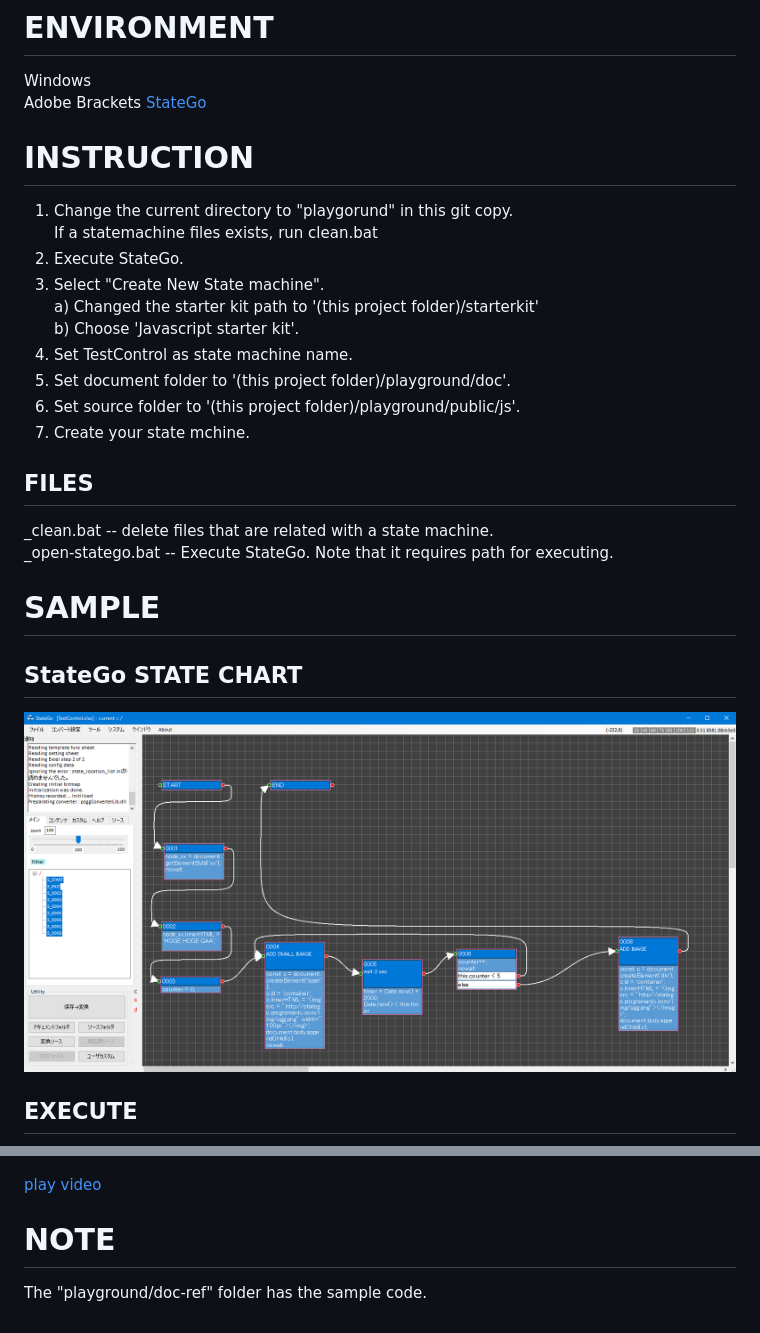
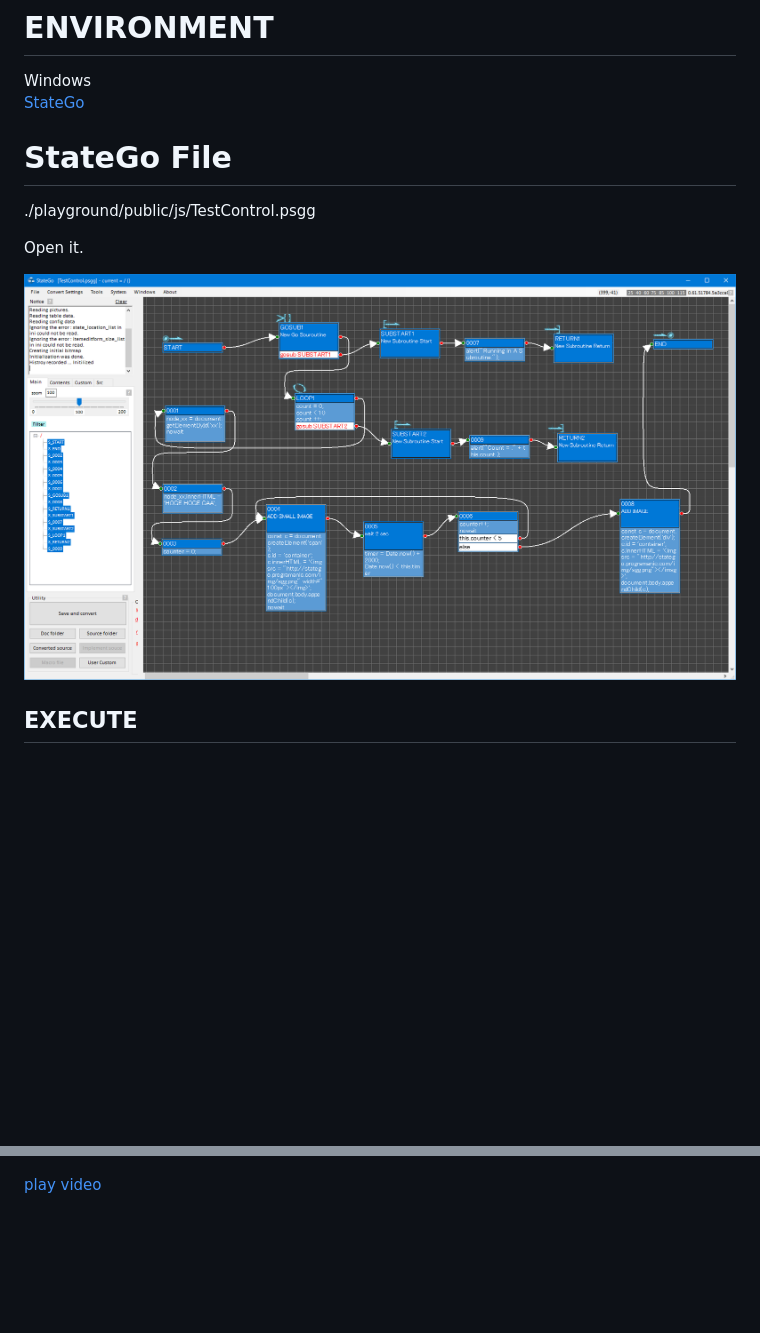
Before and after one commit to NNNIC/psgg-javascript-sample, a Markdown page: README.md, 2 parts joined by grey strips. Rendered like a GitHub page; pictures changed too: wiki/sample3.png (added); blank space fills up the shorter version.

Commit message:
no message

```diff
--- a/README.md
+++ b/README.md
@@ -5,32 +5,15 @@ StateGo Javascript sample
 # ENVIRONMENT
 
 Windows
-Adobe Brackets
 [StateGo](https://statego.programanic.com/index-e.html)
 
-# INSTRUCTION
+# StateGo File
 
-1. Change the current directory to "playgorund" in this git copy.
-   If a statemachine files exists, run clean.bat
-2. Execute StateGo.
-3. Select "Create New State machine".
-   a) Changed the starter kit path to '(this project folder)/starterkit'
-   b) Choose 'Javascript starter kit'.
-4. Set TestControl as state machine name.
-5. Set document folder to '(this project folder)/playground/doc'.
-6. Set source folder to '(this project folder)/playground/public/js'.
-7. Create your state mchine.
+./playground/public/js/TestControl.psgg
 
-## FILES
+Open it.
 
-_clean.bat -- delete files that are related with a state machine.
-_open-statego.bat -- Execute StateGo. Note that it requires path for executing.
-
-# SAMPLE
-
-## StateGo STATE CHART
-
-![](https://raw.githubusercontent.com/NNNIC/psgg-javascript-sample/master/wiki/sample2.png)
+![](https://raw.githubusercontent.com/NNNIC/psgg-javascript-sample/master/wiki/sample3.png)
 
 ## EXECUTE
 
@@ -38,7 +21,3 @@ _open-statego.bat -- Execute StateGo. Note that it requires path for executing.
 
 
 [play video](https://youtu.be/0e9A6kc7c7I)
-
-# NOTE
-
-The "playground/doc-ref" folder has the sample code.
```
